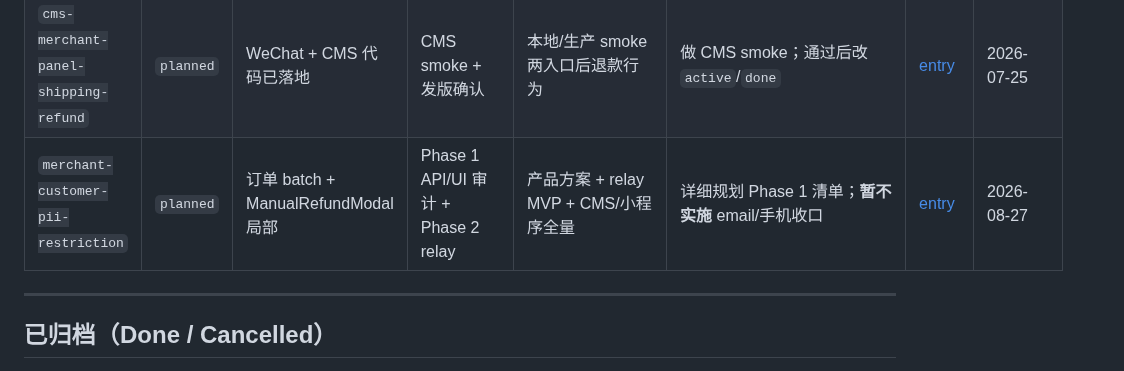
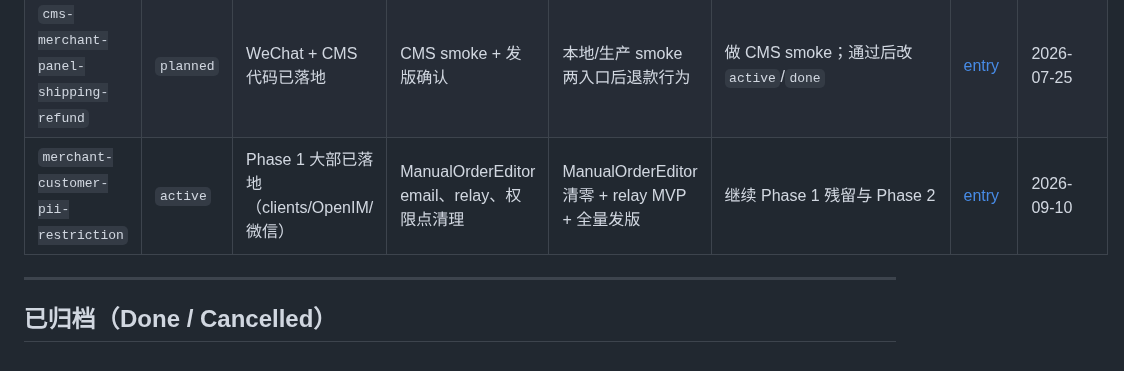
Before and after one commit to lancety/xituan_agent, a Markdown page: devGuide/post-deploy-ledger/registry.md, the part around the change. GitHub-like rendering.

Commit message:
docs(post-deploy): update merchant customer PII restriction ledger
Co-authored-by: Cursor <cursoragent@cursor.com>

```diff
--- a/devGuide/post-deploy-ledger/registry.md
+++ b/devGuide/post-deploy-ledger/registry.md
@@ -20,7 +20,7 @@ Last updated: 2026-09-05
 | `profile-error-copy-i18n` | `planned` | — | Phase 1 + Phase 2 | 所有 frontend consumer 已改用 enum/code + i18n；`xituan_codebase` 无内嵌中文 copy | 实施 Phase 1：新增 enum/code 并补齐前端 i18n | [entry](./entries/2026-06-profile-error-copy-i18n.md) | 2026-06-18 |
 | `order-terminal-status-inventory` | `planned` | — | Phase 1 + Phase 2 | 订单终态转换库存动作矩阵确认后再统一通用状态服务库存处理 | 完成 Phase 1 盘点：状态入口、付款状态、库存锁状态、退款路径 | [entry](./entries/2026-06-order-terminal-status-inventory.md) | 2026-06-18 |
 | `cms-merchant-panel-shipping-refund` | `planned` | WeChat + CMS 代码已落地 | CMS smoke + 发版确认 | 本地/生产 smoke 两入口后退款行为 | 做 CMS smoke；通过后改 `active`/`done` | [entry](./entries/2026-07-cms-merchant-panel-shipping-refund.md) | 2026-07-25 |
-| `merchant-customer-pii-restriction` | `planned` | 订单 batch + ManualRefundModal 局部 | Phase 1 API/UI 审计 + Phase 2 relay | 产品方案 + relay MVP + CMS/小程序全量 | 详细规划 Phase 1 清单；**暂不实施** email/手机收口 | [entry](./entries/2026-08-merchant-customer-pii-restriction.md) | 2026-08-27 |
+| `merchant-customer-pii-restriction` | `active` | Phase 1 大部已落地（clients/OpenIM/微信） | ManualOrderEditor email、relay、权限点清理 | ManualOrderEditor 清零 + relay MVP + 全量发版 | 继续 Phase 1 残留与 Phase 2 | [entry](./entries/2026-08-merchant-customer-pii-restriction.md) | 2026-09-10 |
 
 ---
 
```
Also changed, not shown: 1 other file.
